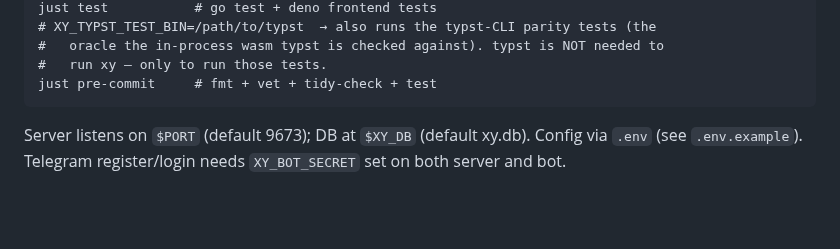
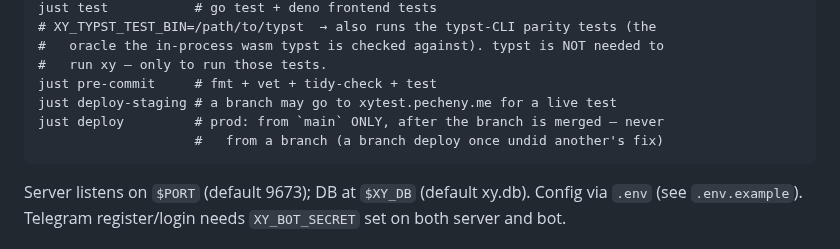
Before and after one commit to alexander-pecheny/dopesuite, a Markdown page: xy/AGENTS.md, the part around the change. Drawn GitHub-style; blank space fills up the shorter version.

````diff
--- a/xy/AGENTS.md
+++ b/xy/AGENTS.md
@@ -406,6 +406,9 @@ just test           # go test + deno frontend tests
 #   oracle the in-process wasm typst is checked against). typst is NOT needed to
 #   run xy — only to run those tests.
 just pre-commit     # fmt + vet + tidy-check + test
+just deploy-staging # a branch may go to xytest.pecheny.me for a live test
+just deploy         # prod: from `main` ONLY, after the branch is merged — never
+                    #   from a branch (a branch deploy once undid another's fix)
 ```
 Server listens on `$PORT` (default 9673); DB at `$XY_DB` (default xy.db).
 Config via `.env` (see `.env.example`). Telegram register/login needs
````
Also changed, not shown: AGENTS.md (+5 -0 lines), dope/AGENTS.md (+3 -0 lines).
